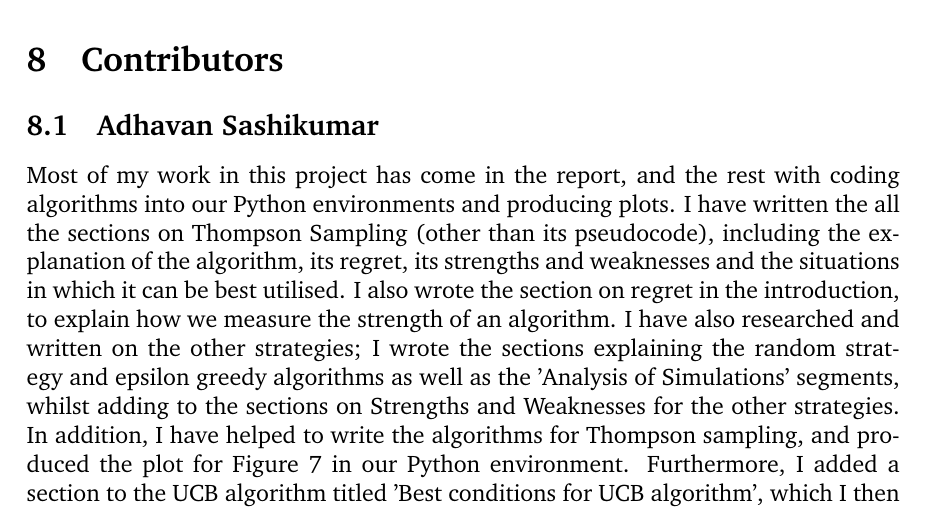
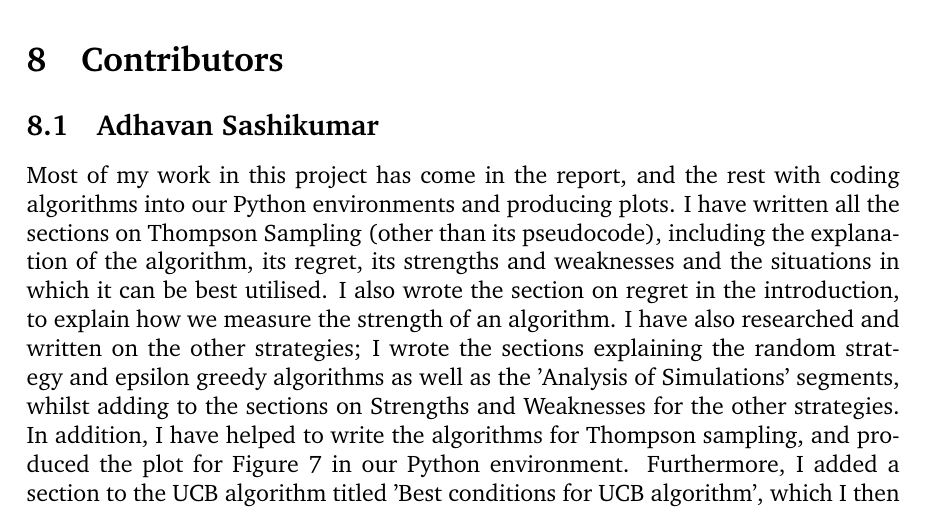
Before and after one commit to ShivamAmratlalPatel/M2RGroupProject, a LaTeX document (report/coursework.tex, which reads report/contributors.tex): part of page 23 of 28, cut so that both start at the same text. Compiled offline with pdfLaTeX.

Commit message:
Updates from Overleaf

```diff
--- a/report/contributors.tex
+++ b/report/contributors.tex
@@ -2,7 +2,7 @@
 
 \subsection{Adhavan Sashikumar}\label{subsec:adhavan-sashikumar}
 Most of my work in this project has come in the report, and the rest with coding algorithms into our Python environments and producing plots.
-I have written the all the sections on Thompson Sampling (other than its pseudocode), including the explanation of the algorithm, its regret, its strengths and weaknesses and the situations in which it can be best utilised.
+I have written all the sections on Thompson Sampling (other than its pseudocode), including the explanation of the algorithm, its regret, its strengths and weaknesses and the situations in which it can be best utilised.
 I also wrote the section on regret in the introduction, to explain how we measure the strength of an algorithm.
 I have also researched and written on the other strategies;
 I wrote the sections explaining the random strategy and epsilon greedy algorithms as well as the 'Analysis of Simulations' segments, whilst adding to the sections on Strengths and Weaknesses for the other strategies.
```
